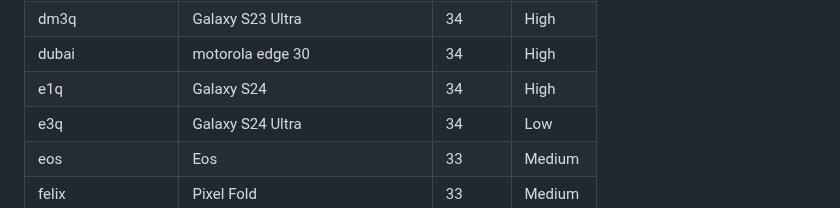
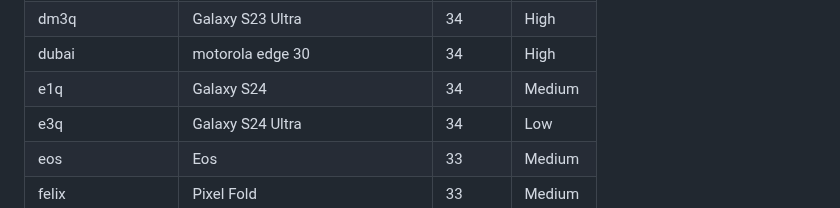
Before and after one commit to mozilla-mobile/testops-tools, a Markdown page: ftl-devices/devices.md, the part around the change. Rendered like a GitHub page.

Commit message:
Automated update of devices.md

```diff
--- a/ftl-devices/devices.md
+++ b/ftl-devices/devices.md
@@ -57,7 +57,7 @@
 | dm3q | Galaxy S23 Ultra | 33 | Medium |
 | dm3q | Galaxy S23 Ultra | 34 | High |
 | dubai | motorola edge 30 | 34 | High |
-| e1q | Galaxy S24 | 34 | High |
+| e1q | Galaxy S24 | 34 | Medium |
 | e3q | Galaxy S24 Ultra | 34 | Low |
 | eos | Eos | 33 | Medium |
 | felix | Pixel Fold | 33 | Medium |
```
